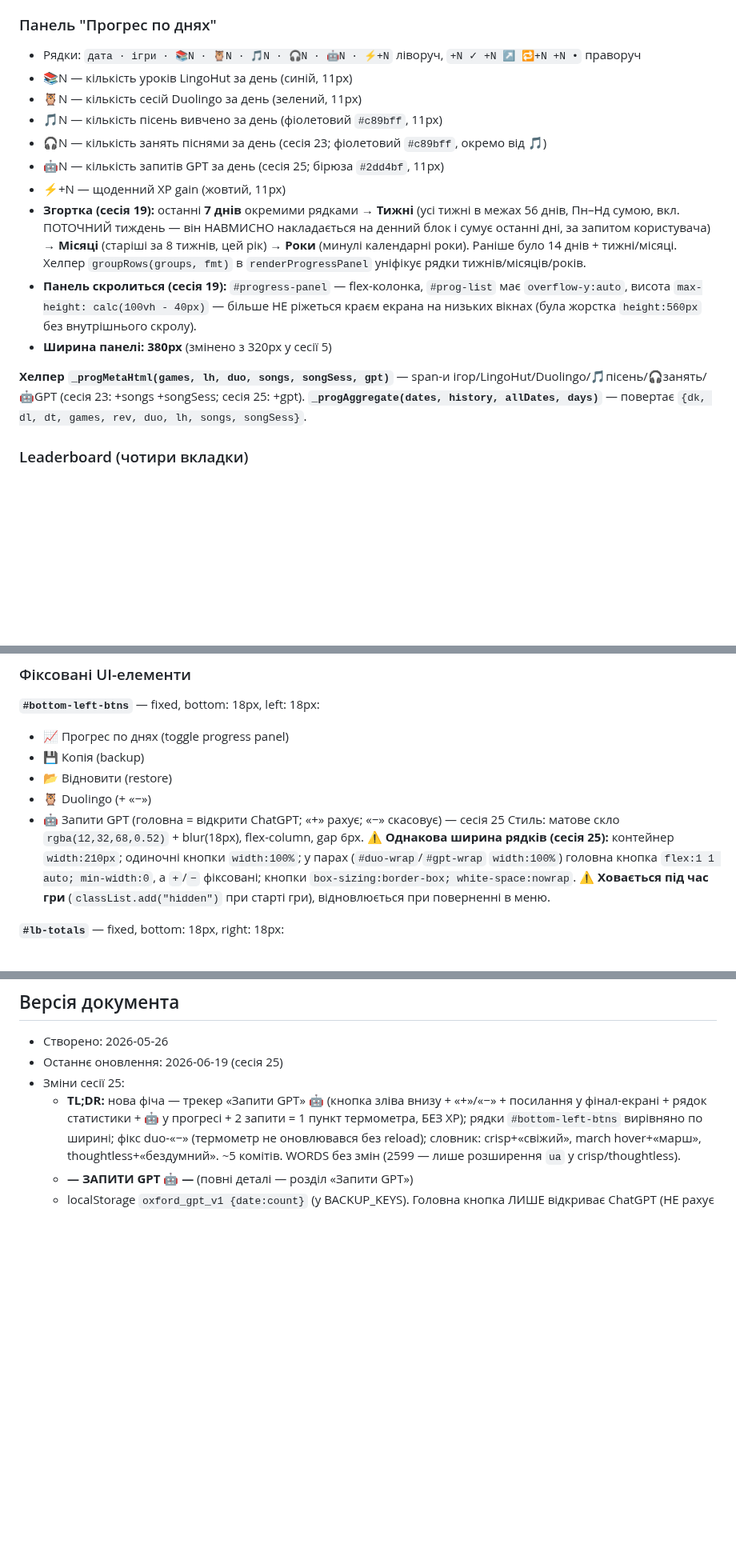
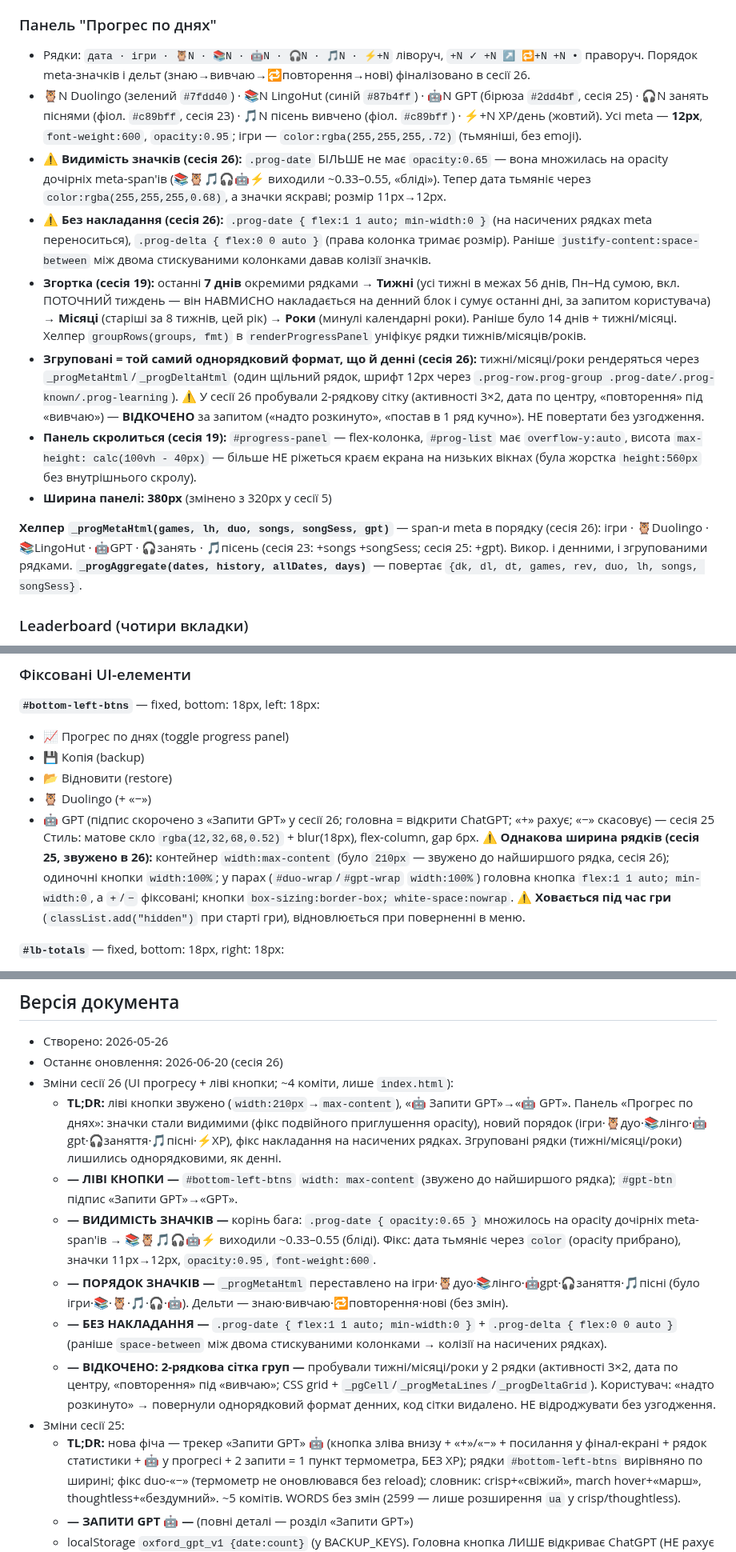
Before and after one commit to v1frim/Oxford_1000, a Markdown page: handoff.md, 3 parts joined by grey strips. Shown at 80% size. GitHub-like rendering; blank space fills up the shorter version.

Commit message:
handoff: оновлено під сесію 26 (UI прогресу + ліві кнопки)
- Панель «Прогрес по днях»: новий порядок значків, фікс видимості (подвійне
  приглушення opacity), фікс накладання (flex), згруповані рядки = формат денних
- Ліві кнопки: width max-content, «Запити GPT»→«GPT»
- Чейнджлог сесії 26 + примітка про відкочену 2-рядкову сітку груп

Co-Authored-By: Claude Opus 4.8 (1M context) <noreply@anthropic.com>
Claude-Session: https://claude.ai/code/session_01RQHrJdmeE8QjeDoxPk7hjK

```diff
--- a/handoff.md
+++ b/handoff.md
@@ -252,24 +252,36 @@ max(0,ΔВивчаю)×3 + (ΔЗнаю≥0 ? ×5 : ×3) + Duolingo×25 + LingoHu
 - **⚠️ НЕ повертати головну кнопку до «відкрити+порахувати»** — навігація і підрахунок розділені свідомо.
 
 ### Панель "Прогрес по днях"
-- Рядки: `дата · ігри · 📚N · 🦉N · 🎵N · 🎧N · 🤖N · ⚡+N` ліворуч, `+N ✓ +N ↗ 🔁+N +N •` праворуч
-- 📚N — кількість уроків LingoHut за день (синій, 11px)
-- 🦉N — кількість сесій Duolingo за день (зелений, 11px)
-- 🎵N — кількість пісень вивчено за день (фіолетовий `#c89bff`, 11px)
-- 🎧N — кількість занять піснями за день (сесія 23; фіолетовий `#c89bff`, окремо від 🎵)
-- 🤖N — кількість запитів GPT за день (сесія 25; бірюза `#2dd4bf`, 11px)
-- ⚡+N — щоденний XP gain (жовтий, 11px)
+- Рядки: `дата · ігри · 🦉N · 📚N · 🤖N · 🎧N · 🎵N · ⚡+N` ліворуч, `+N ✓ +N ↗ 🔁+N +N •` праворуч.
+  Порядок meta-значків і дельт (знаю→вивчаю→🔁повторення→нові) фіналізовано в сесії 26.
+- 🦉N Duolingo (зелений `#7fdd40`) · 📚N LingoHut (синій `#87b4ff`) · 🤖N GPT (бірюза `#2dd4bf`,
+  сесія 25) · 🎧N занять піснями (фіол. `#c89bff`, сесія 23) · 🎵N пісень вивчено (фіол. `#c89bff`) ·
+  ⚡+N XP/день (жовтий). Усі meta — **12px**, `font-weight:600`, `opacity:0.95`; ігри —
+  `color:rgba(255,255,255,.72)` (тьмяніші, без emoji).
+- **⚠️ Видимість значків (сесія 26):** `.prog-date` БІЛЬШЕ не має `opacity:0.65` — вона множилась
+  на opacity дочірніх meta-span'ів (📚🦉🎵🎧🤖⚡ виходили ~0.33–0.55, «бліді»). Тепер дата тьмяніє
+  через `color:rgba(255,255,255,0.68)`, а значки яскраві; розмір 11px→12px.
+- **⚠️ Без накладання (сесія 26):** `.prog-date { flex:1 1 auto; min-width:0 }` (на насичених рядках
+  meta переноситься), `.prog-delta { flex:0 0 auto }` (права колонка тримає розмір). Раніше
+  `justify-content:space-between` між двома стискуваними колонками давав колізії значків.
 - **Згортка (сесія 19):** останні **7 днів** окремими рядками → **Тижні** (усі тижні в
   межах 56 днів, Пн–Нд сумою, вкл. ПОТОЧНИЙ тиждень — він НАВМИСНО накладається на денний
   блок і сумує останні дні, за запитом користувача) → **Місяці** (старіші за 8 тижнів,
   цей рік) → **Роки** (минулі календарні роки). Раніше було 14 днів + тижні/місяці.
   Хелпер `groupRows(groups, fmt)` в `renderProgressPanel` уніфікує рядки тижнів/місяців/років.
+- **Згруповані = той самий однорядковий формат, що й денні (сесія 26):** тижні/місяці/роки
+  рендеряться через `_progMetaHtml`/`_progDeltaHtml` (один щільний рядок, шрифт 12px через
+  `.prog-row.prog-group .prog-date/.prog-known/.prog-learning`). ⚠️ У сесії 26 пробували 2-рядкову
+  сітку (активності 3×2, дата по центру, «повторення» під «вивчаю») — **ВІДКОЧЕНО** за запитом
+  («надто розкинуто», «постав в 1 ряд кучно»). НЕ повертати без узгодження.
 - **Панель скролиться (сесія 19):** `#progress-panel` — flex-колонка, `#prog-list`
   має `overflow-y:auto`, висота `max-height: calc(100vh - 40px)` — більше НЕ ріжеться
   краєм екрана на низьких вікнах (була жорстка `height:560px` без внутрішнього скролу).
 - **Ширина панелі: 380px** (змінено з 320px у сесії 5)
 
-**Хелпер `_progMetaHtml(games, lh, duo, songs, songSess, gpt)`** — span-и ігор/LingoHut/Duolingo/🎵пісень/🎧занять/🤖GPT (сесія 23: +songs +songSess; сесія 25: +gpt).
+**Хелпер `_progMetaHtml(games, lh, duo, songs, songSess, gpt)`** — span-и meta в порядку (сесія 26):
+ігри · 🦉Duolingo · 📚LingoHut · 🤖GPT · 🎧занять · 🎵пісень (сесія 23: +songs +songSess; сесія 25: +gpt).
+Викор. і денними, і згрупованими рядками.
 **`_progAggregate(dates, history, allDates, days)`** — повертає `{dk, dl, dt, games, rev, duo, lh, songs, songSess}`.
 
 ### Leaderboard (чотири вкладки)
@@ -302,11 +314,12 @@ max(0,ΔВивчаю)×3 + (ΔЗнаю≥0 ? ×5 : ×3) + Duolingo×25 + LingoHu
 - 💾 Копія (backup)
 - 📂 Відновити (restore)
 - 🦉 Duolingo (+ «−»)
-- 🤖 Запити GPT (головна = відкрити ChatGPT; «+» рахує; «−» скасовує) — сесія 25
+- 🤖 GPT (підпис скорочено з «Запити GPT» у сесії 26; головна = відкрити ChatGPT; «+» рахує; «−» скасовує) — сесія 25
 Стиль: матове скло `rgba(12,32,68,0.52)` + blur(18px), flex-column, gap 6px.
-**⚠️ Однакова ширина рядків (сесія 25):** контейнер `width:210px`; одиночні кнопки `width:100%`;
-у парах (`#duo-wrap`/`#gpt-wrap` `width:100%`) головна кнопка `flex:1 1 auto; min-width:0`, а
-`+`/`−` фіксовані; кнопки `box-sizing:border-box; white-space:nowrap`.
+**⚠️ Однакова ширина рядків (сесія 25, звужено в 26):** контейнер `width:max-content` (було `210px` —
+звужено до найширшого рядка, сесія 26); одиночні кнопки `width:100%`; у парах (`#duo-wrap`/`#gpt-wrap`
+`width:100%`) головна кнопка `flex:1 1 auto; min-width:0`, а `+`/`−` фіксовані; кнопки
+`box-sizing:border-box; white-space:nowrap`.
 **⚠️ Ховається під час гри** (`classList.add("hidden")` при старті гри), відновлюється при поверненні в меню.
 
 **`#lb-totals`** — fixed, bottom: 18px, right: 18px:
@@ -710,7 +723,25 @@ const PICTURE_SCENES = [
 
 ## Версія документа
 - Створено: 2026-05-26
-- Останнє оновлення: 2026-06-19 (сесія 25)
+- Останнє оновлення: 2026-06-20 (сесія 26)
+- Зміни сесії 26 (UI прогресу + ліві кнопки; ~4 коміти, лише `index.html`):
+  - **TL;DR:** ліві кнопки звужено (`width:210px`→`max-content`), «🤖 Запити GPT»→«🤖 GPT».
+    Панель «Прогрес по днях»: значки стали видимими (фікс подвійного приглушення opacity),
+    новий порядок (ігри·🦉дуо·📚лінго·🤖gpt·🎧заняття·🎵пісні·⚡XP), фікс накладання на
+    насичених рядках. Згруповані рядки (тижні/місяці/роки) лишились однорядковими, як денні.
+  - **— ЛІВІ КНОПКИ —** `#bottom-left-btns` `width: max-content` (звужено до найширшого рядка);
+    `#gpt-btn` підпис «Запити GPT»→«GPT».
+  - **— ВИДИМІСТЬ ЗНАЧКІВ —** корінь бага: `.prog-date { opacity:0.65 }` множилось на opacity
+    дочірніх meta-span'ів → 📚🦉🎵🎧🤖⚡ виходили ~0.33–0.55 (бліді). Фікс: дата тьмяніє через
+    `color` (opacity прибрано), значки 11px→12px, `opacity:0.95`, `font-weight:600`.
+  - **— ПОРЯДОК ЗНАЧКІВ —** `_progMetaHtml` переставлено на ігри·🦉дуо·📚лінго·🤖gpt·🎧заняття·🎵пісні
+    (було ігри·📚·🦉·🎵·🎧·🤖). Дельти — знаю·вивчаю·🔁повторення·нові (без змін).
+  - **— БЕЗ НАКЛАДАННЯ —** `.prog-date { flex:1 1 auto; min-width:0 }` + `.prog-delta { flex:0 0 auto }`
+    (раніше `space-between` між двома стискуваними колонками → колізії на насичених рядках).
+  - **— ВІДКОЧЕНО: 2-рядкова сітка груп —** пробували тижні/місяці/роки у 2 рядки (активності 3×2,
+    дата по центру, «повторення» під «вивчаю»; CSS grid + `_pgCell`/`_progMetaLines`/`_progDeltaGrid`).
+    Користувач: «надто розкинуто» → повернули однорядковий формат денних, код сітки видалено.
+    НЕ відроджувати без узгодження.
 - Зміни сесії 25:
   - **TL;DR:** нова фіча — трекер «Запити GPT» 🤖 (кнопка зліва внизу + «+»/«−» + посилання
     у фінал-екрані + рядок статистики + 🤖 у прогресі + 2 запити = 1 пункт термометра, БЕЗ XP);
```
Also changed, not shown: other parts of handoff.md (+1 -1 lines).
